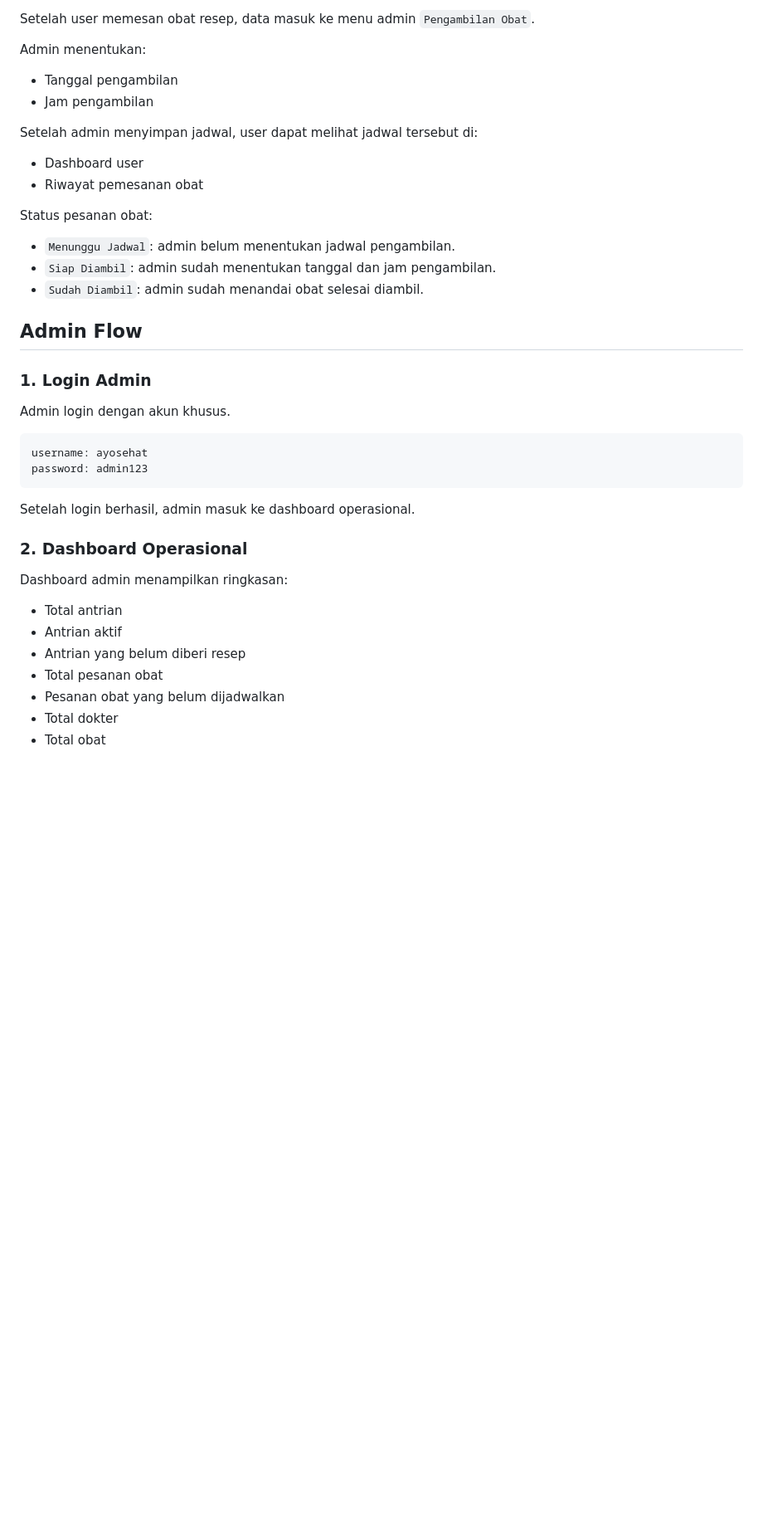
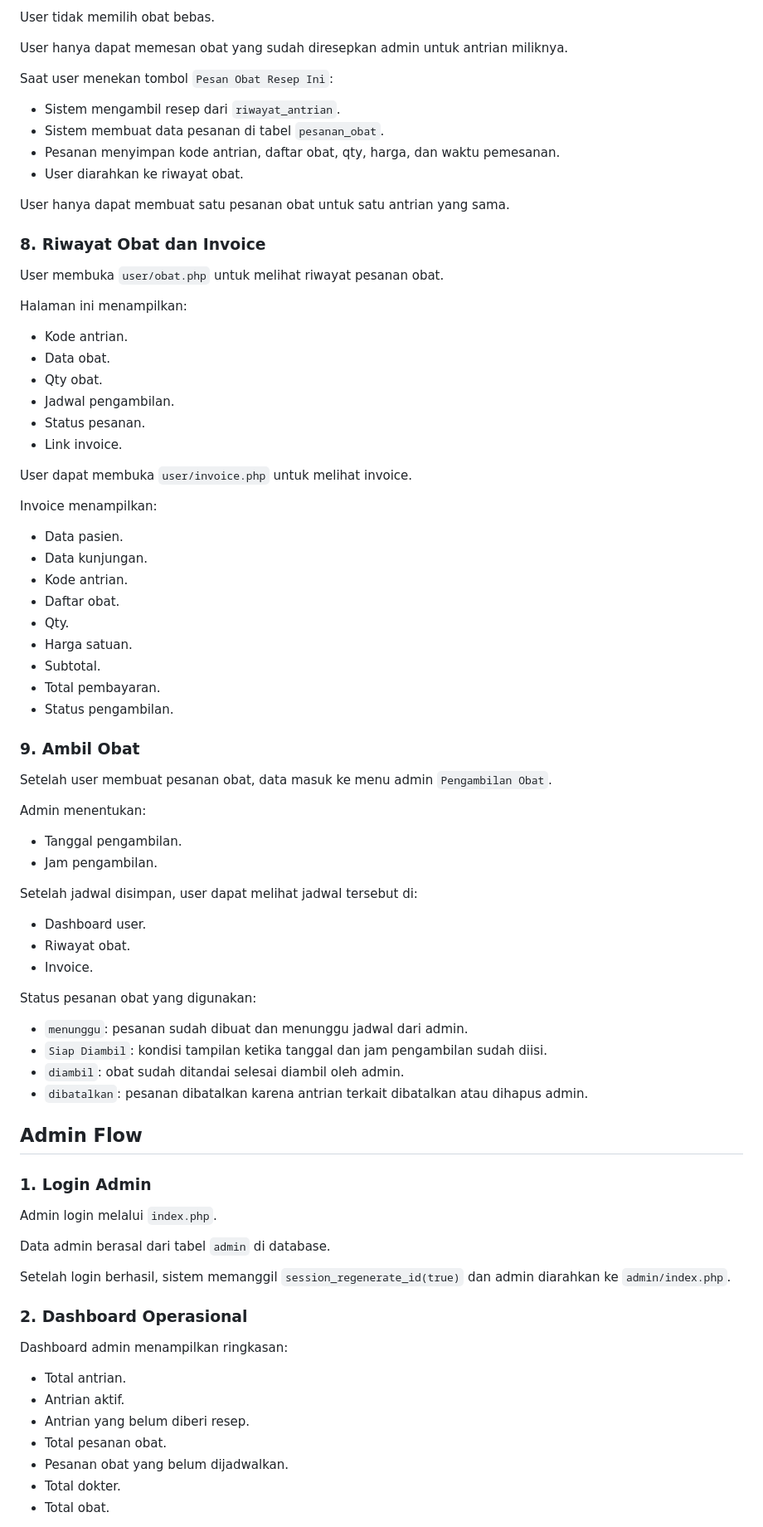
Before and after one commit to keshyyy24/ayosehat, a Markdown page: FLOW.md, the part around one of its changes. Shown at 83% size. GitHub-like rendering; blank space fills up the shorter version.

````diff
--- a/FLOW.md
+++ b/FLOW.md
@@ -84,44 +155,85 @@ User tidak memilih subset obat — seluruh resep dipesan sekaligus sesuai instru
 
-Setelah user memesan obat resep, data masuk ke menu admin `Pengambilan Obat`.
+User tidak memilih obat bebas.
+
+User hanya dapat memesan obat yang sudah diresepkan admin untuk antrian miliknya.
+
+Saat user menekan tombol `Pesan Obat Resep Ini`:
+
+- Sistem mengambil resep dari `riwayat_antrian`.
+- Sistem membuat data pesanan di tabel `pesanan_obat`.
+- Pesanan menyimpan kode antrian, daftar obat, qty, harga, dan waktu pemesanan.
+- User diarahkan ke riwayat obat.
+
+User hanya dapat membuat satu pesanan obat untuk satu antrian yang sama.
+
+### 8. Riwayat Obat dan Invoice
+
+User membuka `user/obat.php` untuk melihat riwayat pesanan obat.
+
+Halaman ini menampilkan:
+
+- Kode antrian.
+- Data obat.
+- Qty obat.
+- Jadwal pengambilan.
+- Status pesanan.
+- Link invoice.
+
+User dapat membuka `user/invoice.php` untuk melihat invoice.
+
+Invoice menampilkan:
+
+- Data pasien.
+- Data kunjungan.
+- Kode antrian.
+- Daftar obat.
+- Qty.
+- Harga satuan.
+- Subtotal.
+- Total pembayaran.
+- Status pengambilan.
+
+### 9. Ambil Obat
+
+Setelah user membuat pesanan obat, data masuk ke menu admin `Pengambilan Obat`.
 
 Admin menentukan:
 
-- Tanggal pengambilan
-- Jam pengambilan
+- Tanggal pengambilan.
+- Jam pengambilan.
 
-Setelah admin menyimpan jadwal, user dapat melihat jadwal tersebut di:
+Setelah jadwal disimpan, user dapat melihat jadwal tersebut di:
 
-- Dashboard user
-- Riwayat pemesanan obat
+- Dashboard user.
+- Riwayat obat.
+- Invoice.
 
-Status pesanan obat:
+Status pesanan obat yang digunakan:
 
-- `Menunggu Jadwal`: admin belum menentukan jadwal pengambilan.
-- `Siap Diambil`: admin sudah menentukan tanggal dan jam pengambilan.
-- `Sudah Diambil`: admin sudah menandai obat selesai diambil.
+- `menunggu`: pesanan sudah dibuat dan menunggu jadwal dari admin.
+- `Siap Diambil`: kondisi tampilan ketika tanggal dan jam pengambilan sudah diisi.
+- `diambil`: obat sudah ditandai selesai diambil oleh admin.
+- `dibatalkan`: pesanan dibatalkan karena antrian terkait dibatalkan atau dihapus admin.
 
 ## Admin Flow
 
 ### 1. Login Admin
 
-Admin login dengan akun khusus.
+Admin login melalui `index.php`.
 
-```text
-username: ayosehat
-password: admin123
-```
+Data admin berasal dari tabel `admin` di database.
 
-Setelah login berhasil, admin masuk ke dashboard operasional.
+Setelah login berhasil, sistem memanggil `session_regenerate_id(true)` dan admin diarahkan ke `admin/index.php`.
 
 ### 2. Dashboard Operasional
 
 Dashboard admin menampilkan ringkasan:
 
-- Total antrian
-- Antrian aktif
-- Antrian yang belum diberi resep
-- Total pesanan obat
-- Pesanan obat yang belum dijadwalkan
-- Total dokter
-- Total obat
+- Total antrian.
+- Antrian aktif.
+- Antrian yang belum diberi resep.
+- Total pesanan obat.
+- Pesanan obat yang belum dijadwalkan.
+- Total dokter.
+- Total obat.
 
````
Also changed, not shown: other parts of FLOW.md (+254 -108 lines).
